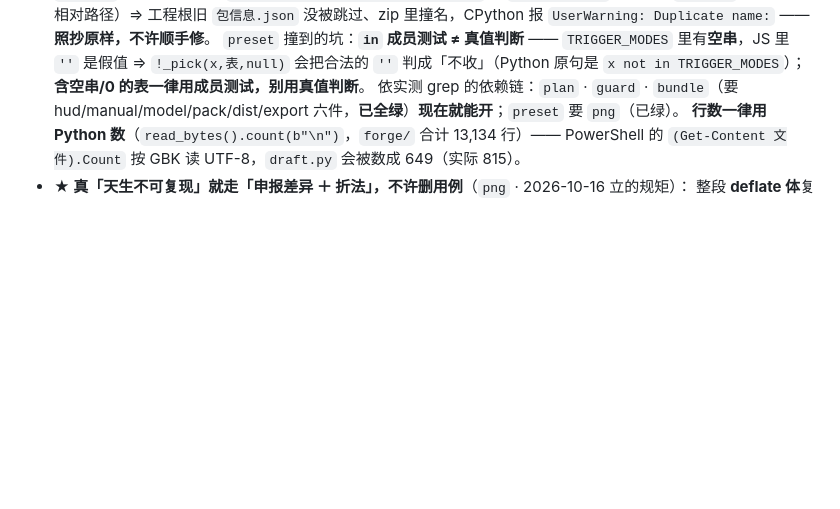
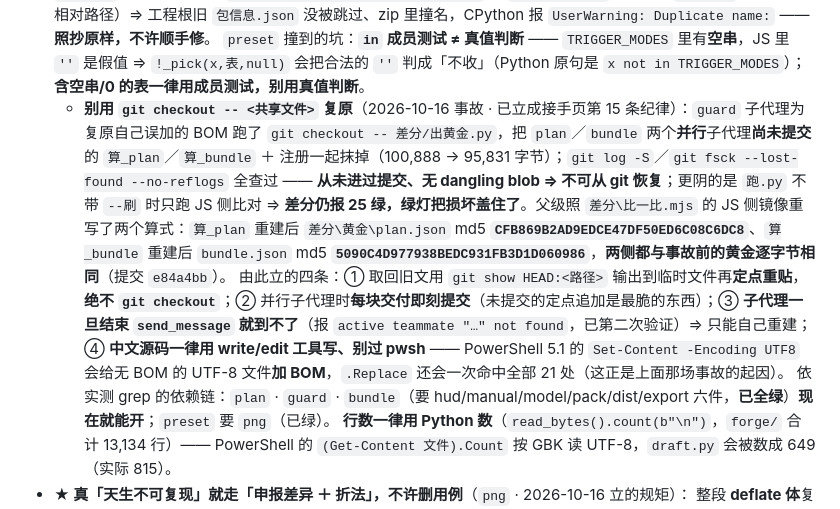
Before and after one commit to liangchen111/dsh-cardforge, a Markdown page: .workbuddy/memory/MEMORY.md, the part around the change. Drawn GitHub-style; blank space fills up the shorter version.

```diff
--- a/.workbuddy/memory/MEMORY.md
+++ b/.workbuddy/memory/MEMORY.md
@@ -138,6 +138,8 @@
   另有已绿的 **`plan`（40,095 字节 · 904 行）· `bundle`（2,037,261 字节 · 397 行）· `guard`（13,193 字节）**。
   已知坑：**`bundle.run` 里 `HUD.build(..., out=…)` 会把 hud 的模块级出口永久换掉且不还原** ⇒ 排在它后面跑的 `算_hud` 全黑（`bundle hud` 红 / `hud bundle` 绿）；两侧都改成「存还原」（Python 存 `B.HUD._P`、JS `finally` 里 `setOut(原出口)`），**`hud.mjs` 一字未动**。另：**`os.path.dirname(base) == project` 在 `bundle.py:98` 恒为假**（`os.walk` 的 base 是相对路径）⇒ 工程根旧 `包信息.json` 没被跳过、zip 里撞名，CPython 报 `UserWarning: Duplicate name:` —— **照抄原样，不许顺手修**。
   `preset` 撞到的坑：**`in` 成员测试 ≠ 真值判断** —— `TRIGGER_MODES` 里有**空串**，JS 里 `''` 是假值 ⇒ `!_pick(x,表,null)` 会把合法的 `''` 判成「不收」（Python 原句是 `x not in TRIGGER_MODES`）；**含空串/0 的表一律用成员测试，别用真值判断**。
+  - **别用 `git checkout -- <共享文件>` 复原**（2026-10-16 事故 · 已立成接手页第 15 条纪律）：`guard` 子代理为复原自己误加的 BOM 跑了 `git checkout -- 差分/出黄金.py`，把 `plan`／`bundle` 两个**并行**子代理**尚未提交**的 `算_plan`／`算_bundle` ＋ 注册一起抹掉（100,888 → 95,831 字节）；`git log -S`／`git fsck --lost-found --no-reflogs` 全查过 —— **从未进过提交、无 dangling blob ⇒ 不可从 git 恢复**；更阴的是 `跑.py` 不带 `--刷` 时只跑 JS 侧比对 ⇒ **差分仍报 25 绿，绿灯把损坏盖住了**。父级照 `差分\比一比.mjs` 的 JS 侧镜像重写了两个算式：`算_plan` 重建后 `差分\黄金\plan.json` md5 **`CFB869B2AD9EDCE47DF50ED6C08C6DC8`**、`算_bundle` 重建后 `bundle.json` md5 **`5090C4D977938BEDC931FB3D1D060986`**，**两侧都与事故前的黄金逐字节相同**（提交 `e84a4bb`）。
+    由此立的四条：① 取回旧文用 `git show HEAD:<路径>` 输出到临时文件再**定点重贴**，**绝不 `git checkout`**；② 并行子代理时**每块交付即刻提交**（未提交的定点追加是最脆的东西）；③ **子代理一旦结束 `send_message` 就到不了**（报 `active teammate "…" not found`，已第二次验证）⇒ 只能自己重建；④ **中文源码一律用 write/edit 工具写、别过 pwsh** —— PowerShell 5.1 的 `Set-Content -Encoding UTF8` 会给无 BOM 的 UTF-8 文件**加 BOM**，`.Replace` 还会一次命中全部 21 处（这正是上面那场事故的起因）。
   依实测 grep 的依赖链：`plan` · `guard` · `bundle`（要 hud/manual/model/pack/dist/export 六件，**已全绿**）**现在就能开**；`preset` 要 `png`（已绿）。
   **行数一律用 Python 数**（`read_bytes().count(b"\n")`，`forge/` 合计 13,134 行）——
   PowerShell 的 `(Get-Content 文件).Count` 按 GBK 读 UTF-8，`draft.py` 会被数成 649（实际 815）。
```
Also changed, not shown: 文档/接手-重写JS引擎.md (+14 -1 lines).
